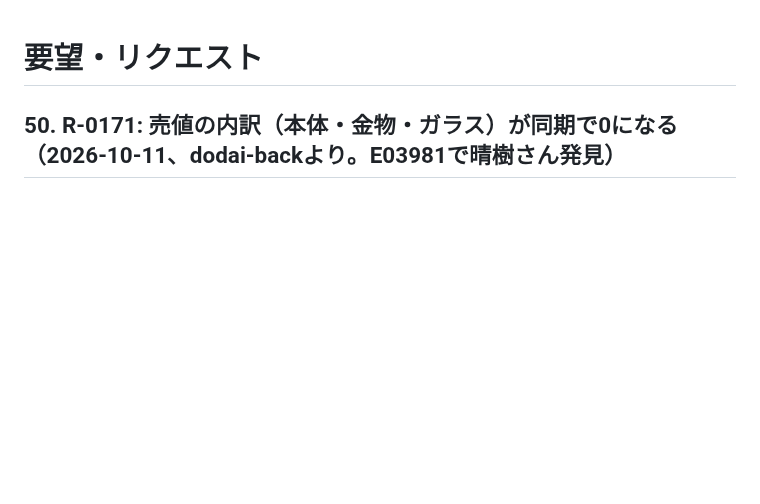
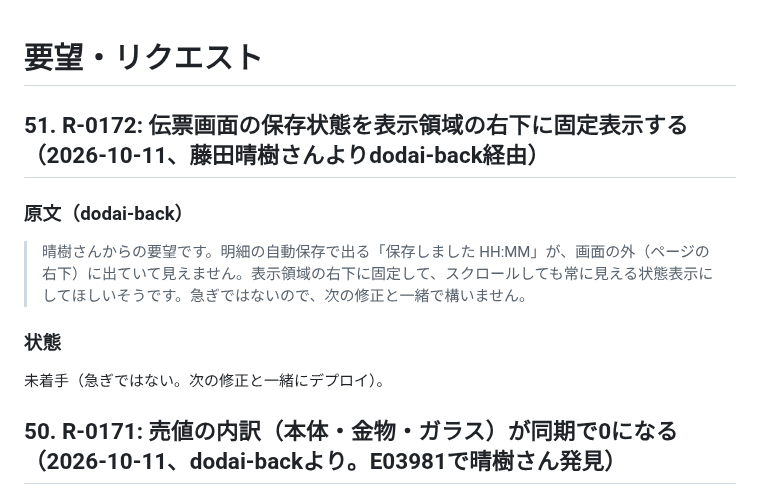
Before and after one commit to fujiruki/Beaver, a Markdown page: docs/requests.md, the part around the change. Rendered like a GitHub page; blank space fills up the shorter version.

Commit message:
docs: R-0172 保存状態の固定表示の要望を記録
Claude-Session: https://claude.ai/code/session_01T83mtFQih6Ub1req8gV5Pv

```diff
--- a/docs/requests.md
+++ b/docs/requests.md
@@ -1,4 +1,12 @@
 # 要望・リクエスト
+
+## 51. R-0172: 伝票画面の保存状態を表示領域の右下に固定表示する（2026-10-11、藤田晴樹さんよりdodai-back経由）
+
+### 原文（dodai-back）
+> 晴樹さんからの要望です。明細の自動保存で出る「保存しました HH:MM」が、画面の外（ページの右下）に出ていて見えません。表示領域の右下に固定して、スクロールしても常に見える状態表示にしてほしいそうです。急ぎではないので、次の修正と一緒で構いません。
+
+### 状態
+未着手（急ぎではない。次の修正と一緒にデプロイ）。
 
 ## 50. R-0171: 売値の内訳（本体・金物・ガラス）が同期で0になる（2026-10-11、dodai-backより。E03981で晴樹さん発見）
 
```
